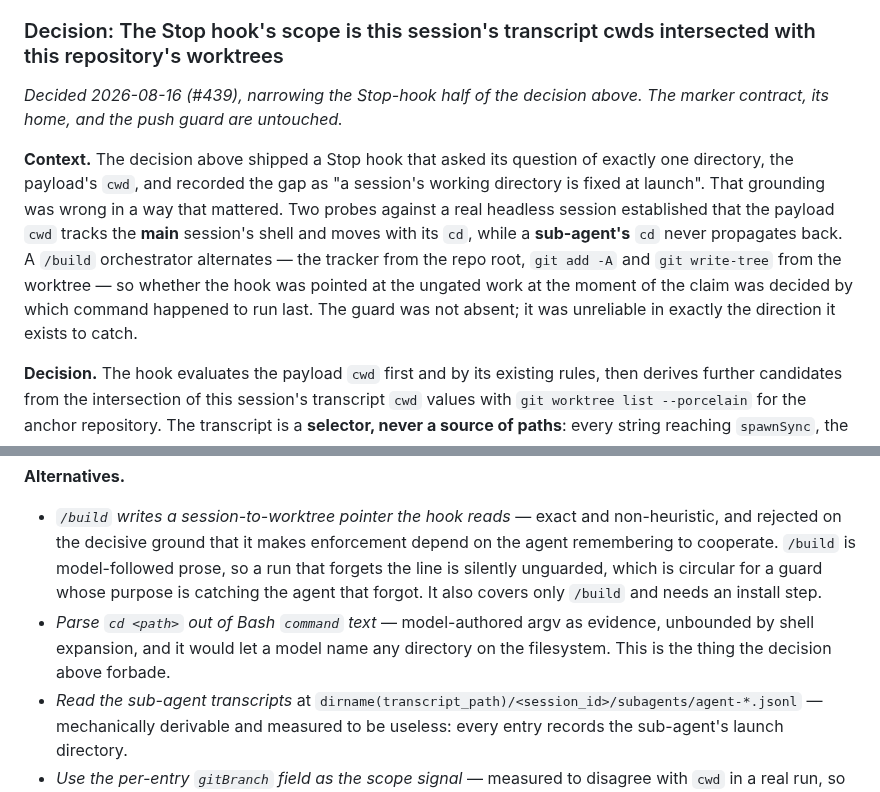
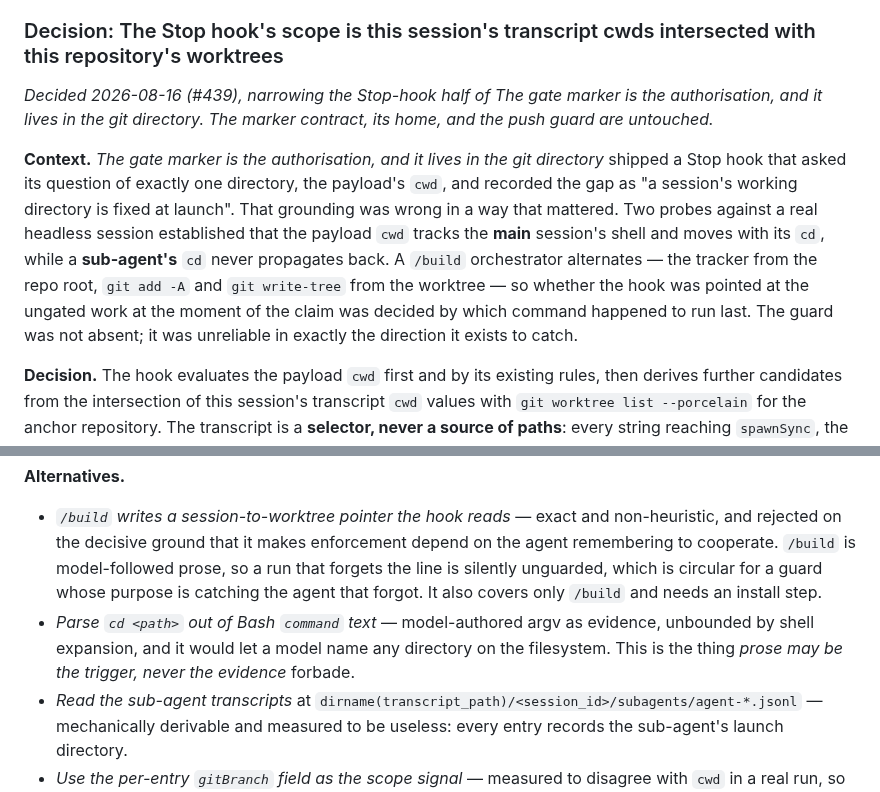
Before and after one commit to sluengen/harness, a Markdown page: specs/features/guidance-system.md, 2 parts joined by grey strips. Rendered like a GitHub page.

Commit message:
review(#439): record the as-built scope and name three shifted ordinals
The reviewer's as-built record for the Stop hook's new scope, plus the fix for a
defect the reconciliation itself created. #438 brought in craft.md 0.3.0, whose
new pattern says an insertion into an enumeration re-reads every sentence
downstream that refers to a member by position. This change inserts into three
enumerations — the Known limitations list, the #436 decision's alternatives, and
the Decisions section — and three sentences in the new Decision block pointed at
"the decision above". Each would have broken the moment another Decision landed
between them. They now name their referents instead.

The record states what genuinely remains rather than what the ticket assumed: a
worktree the orchestrator never ran a Bash call in is invisible, a compacted
transcript silently degrades the hook to its old scope, the scan is anchored on
the repository of the payload cwd, one worktree is named per stop-chain, and the
reason now carries an agent-chosen path — a channel rather than a closed door.
#436's rejection of `git worktree list` is annotated in place, so a later reader
does not mistake this for an overturn: it returns as a membership filter, never
as a source of candidates.

Co-Authored-By: Claude Opus 5 (1M context) <noreply@anthropic.com>

```diff
--- a/specs/features/guidance-system.md
+++ b/specs/features/guidance-system.md
@@ -318,16 +318,16 @@ The guidance system changes no runtime application data. `registry.yaml` records
 
 ### Decision: The Stop hook's scope is this session's transcript cwds intersected with this repository's worktrees
 
-*Decided 2026-08-16 (#439), narrowing the Stop-hook half of the decision above. The marker contract, its home, and the push guard are untouched.*
+*Decided 2026-08-16 (#439), narrowing the Stop-hook half of *The gate marker is the authorisation, and it lives in the git directory*. The marker contract, its home, and the push guard are untouched.*
 
-**Context.** The decision above shipped a Stop hook that asked its question of exactly one directory, the payload's `cwd`, and recorded the gap as "a session's working directory is fixed at launch". That grounding was wrong in a way that mattered. Two probes against a real headless session established that the payload `cwd` tracks the **main** session's shell and moves with its `cd`, while a **sub-agent's** `cd` never propagates back. A `/build` orchestrator alternates — the tracker from the repo root, `git add -A` and `git write-tree` from the worktree — so whether the hook was pointed at the ungated work at the moment of the claim was decided by which command happened to run last. The guard was not absent; it was unreliable in exactly the direction it exists to catch.
+**Context.** *The gate marker is the authorisation, and it lives in the git directory* shipped a Stop hook that asked its question of exactly one directory, the payload's `cwd`, and recorded the gap as "a session's working directory is fixed at launch". That grounding was wrong in a way that mattered. Two probes against a real headless session established that the payload `cwd` tracks the **main** session's shell and moves with its `cd`, while a **sub-agent's** `cd` never propagates back. A `/build` orchestrator alternates — the tracker from the repo root, `git add -A` and `git write-tree` from the worktree — so whether the hook was pointed at the ungated work at the moment of the claim was decided by which command happened to run last. The guard was not absent; it was unreliable in exactly the direction it exists to catch.
 
 **Decision.** The hook evaluates the payload `cwd` first and by its existing rules, then derives further candidates from the intersection of this session's transcript `cwd` values with `git worktree list --porcelain` for the anchor repository. The transcript is a **selector, never a source of paths**: every string reaching `spawnSync`, the tree computation or the injected `reason` is one git printed, and the transcript value is a set-membership key that is then discarded. That answers "trigger or evidence" mechanically rather than rhetorically — the selector can only move the checked set within a closed set whose two endpoints are both known and neither unsafe, "check none" (what shipped in #436) and "check every worktree of this repo" (the design #436 rejected). Every new path fails open.
 
 **Alternatives.**
 
 - *`/build` writes a session-to-worktree pointer the hook reads* — exact and non-heuristic, and rejected on the decisive ground that it makes enforcement depend on the agent remembering to cooperate. `/build` is model-followed prose, so a run that forgets the line is silently unguarded, which is circular for a guard whose purpose is catching the agent that forgot. It also covers only `/build` and needs an install step.
-- *Parse `cd <path>` out of Bash `command` text* — model-authored argv as evidence, unbounded by shell expansion, and it would let a model name any directory on the filesystem. This is the thing the decision above forbade.
+- *Parse `cd <path>` out of Bash `command` text* — model-authored argv as evidence, unbounded by shell expansion, and it would let a model name any directory on the filesystem. This is the thing *prose may be the trigger, never the evidence* forbade.
 - *Read the sub-agent transcripts* at `dirname(transcript_path)/<session_id>/subagents/agent-*.jsonl` — mechanically derivable and measured to be useless: every entry records the sub-agent's launch directory.
 - *Use the per-entry `gitBranch` field as the scope signal* — measured to disagree with `cwd` in a real run, so not load-bearing.
 - *A tail-only transcript window instead of ceilings on work* — narrows silently as sessions grow, and a hook that quietly stopped firing looks exactly like one that allows. Ceilings count distinct values and tree computations instead.
```
